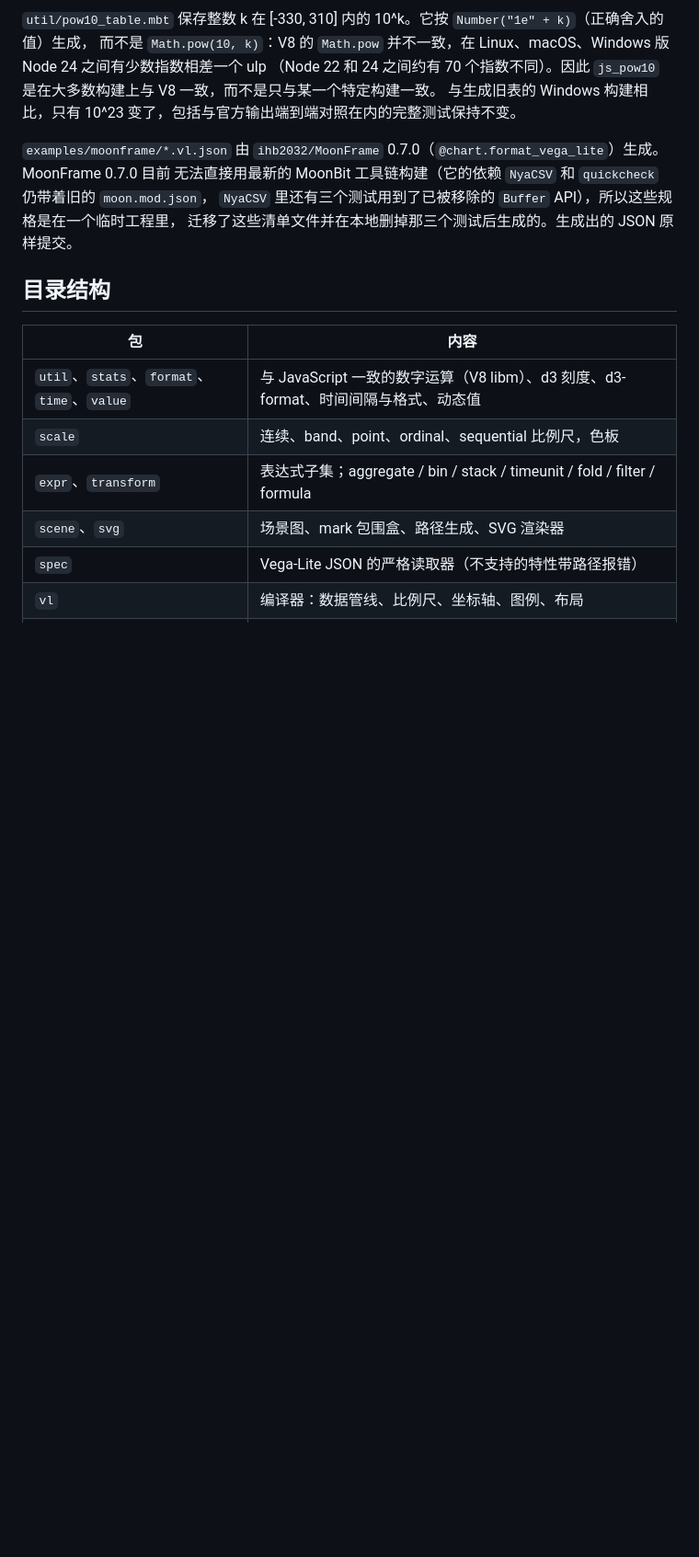
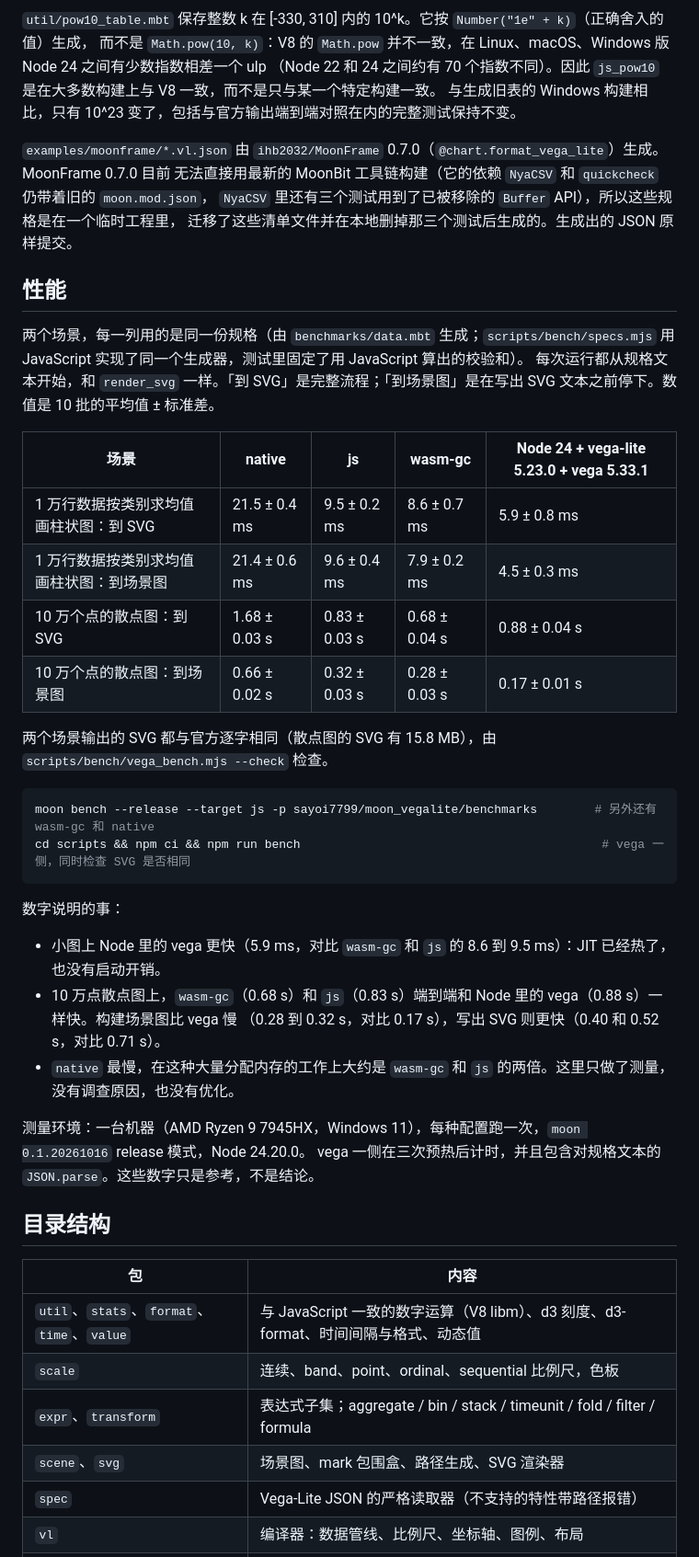
Before and after one commit to sayoi7799/moon_vegalite, a Markdown page: README.zh.md, the part around one of its changes. Shown at 92% size. Rendered like a GitHub page; blank space fills up the shorter version.

````diff
--- a/README.zh.md
+++ b/README.zh.md
@@ -245,6 +245,35 @@ CI 会重新生成测试数据，只要已提交的生成文件有任何不同
 `NyaCSV` 里还有三个测试用到了已被移除的 `Buffer` API），所以这些规格是在一个临时工程里，
 迁移了这些清单文件并在本地删掉那三个测试后生成的。生成出的 JSON 原样提交。
 
+## 性能
+
+两个场景，每一列用的是同一份规格（由 `benchmarks/data.mbt` 生成；`scripts/bench/specs.mjs` 用 JavaScript 实现了同一个生成器，测试里固定了用 JavaScript 算出的校验和）。
+每次运行都从规格文本开始，和 `render_svg` 一样。「到 SVG」是完整流程；「到场景图」是在写出 SVG 文本之前停下。数值是 10 批的平均值 ± 标准差。
+
+| 场景 | native | js | wasm-gc | Node 24 + vega-lite 5.23.0 + vega 5.33.1 |
+| --- | --- | --- | --- | --- |
+| 1 万行数据按类别求均值画柱状图：到 SVG | 21.5 ± 0.4 ms | 9.5 ± 0.2 ms | 8.6 ± 0.7 ms | 5.9 ± 0.8 ms |
+| 1 万行数据按类别求均值画柱状图：到场景图 | 21.4 ± 0.6 ms | 9.6 ± 0.4 ms | 7.9 ± 0.2 ms | 4.5 ± 0.3 ms |
+| 10 万个点的散点图：到 SVG | 1.68 ± 0.03 s | 0.83 ± 0.03 s | 0.68 ± 0.04 s | 0.88 ± 0.04 s |
+| 10 万个点的散点图：到场景图 | 0.66 ± 0.02 s | 0.32 ± 0.03 s | 0.28 ± 0.03 s | 0.17 ± 0.01 s |
+
+两个场景输出的 SVG 都与官方逐字相同（散点图的 SVG 有 15.8 MB），由 `scripts/bench/vega_bench.mjs --check` 检查。
+
+```sh
+moon bench --release --target js -p sayoi7799/moon_vegalite/benchmarks        # 另外还有 wasm-gc 和 native
+cd scripts && npm ci && npm run bench                                          # vega 一侧，同时检查 SVG 是否相同
+```
+
+数字说明的事：
+
+* 小图上 Node 里的 vega 更快（5.9 ms，对比 `wasm-gc` 和 `js` 的 8.6 到 9.5 ms）：JIT 已经热了，也没有启动开销。
+* 10 万点散点图上，`wasm-gc`（0.68 s）和 `js`（0.83 s）端到端和 Node 里的 vega（0.88 s）一样快。构建场景图比 vega 慢
+  （0.28 到 0.32 s，对比 0.17 s），写出 SVG 则更快（0.40 和 0.52 s，对比 0.71 s）。
+* `native` 最慢，在这种大量分配内存的工作上大约是 `wasm-gc` 和 `js` 的两倍。这里只做了测量，没有调查原因，也没有优化。
+
+测量环境：一台机器（AMD Ryzen 9 7945HX，Windows 11），每种配置跑一次，`moon 0.1.20261016` release 模式，Node 24.20.0。
+vega 一侧在三次预热后计时，并且包含对规格文本的 `JSON.parse`。这些数字只是参考，不是结论。
+
 ## 目录结构
 
 | 包 | 内容 |
````
Also changed, not shown: other parts of README.zh.md (+1 -0 lines), CHANGELOG.md (+1 -0 lines), README.md (+31 -0 lines).
